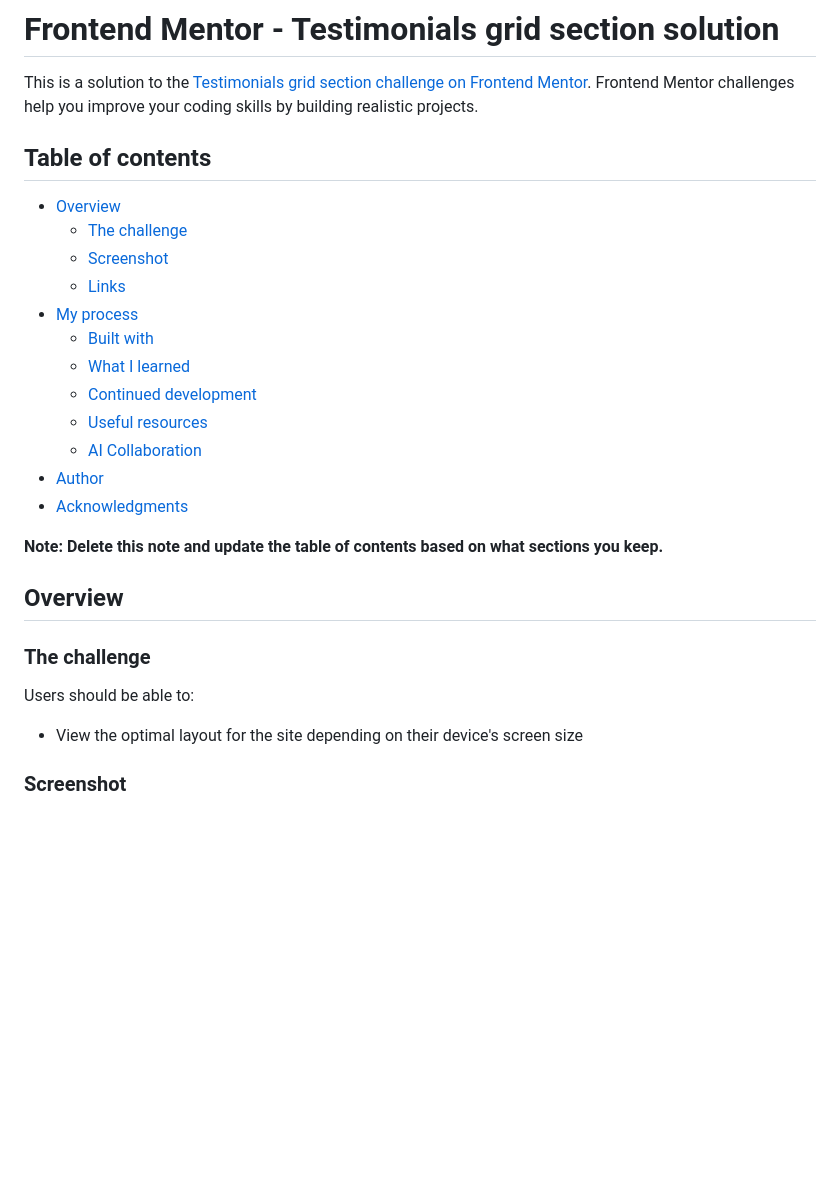
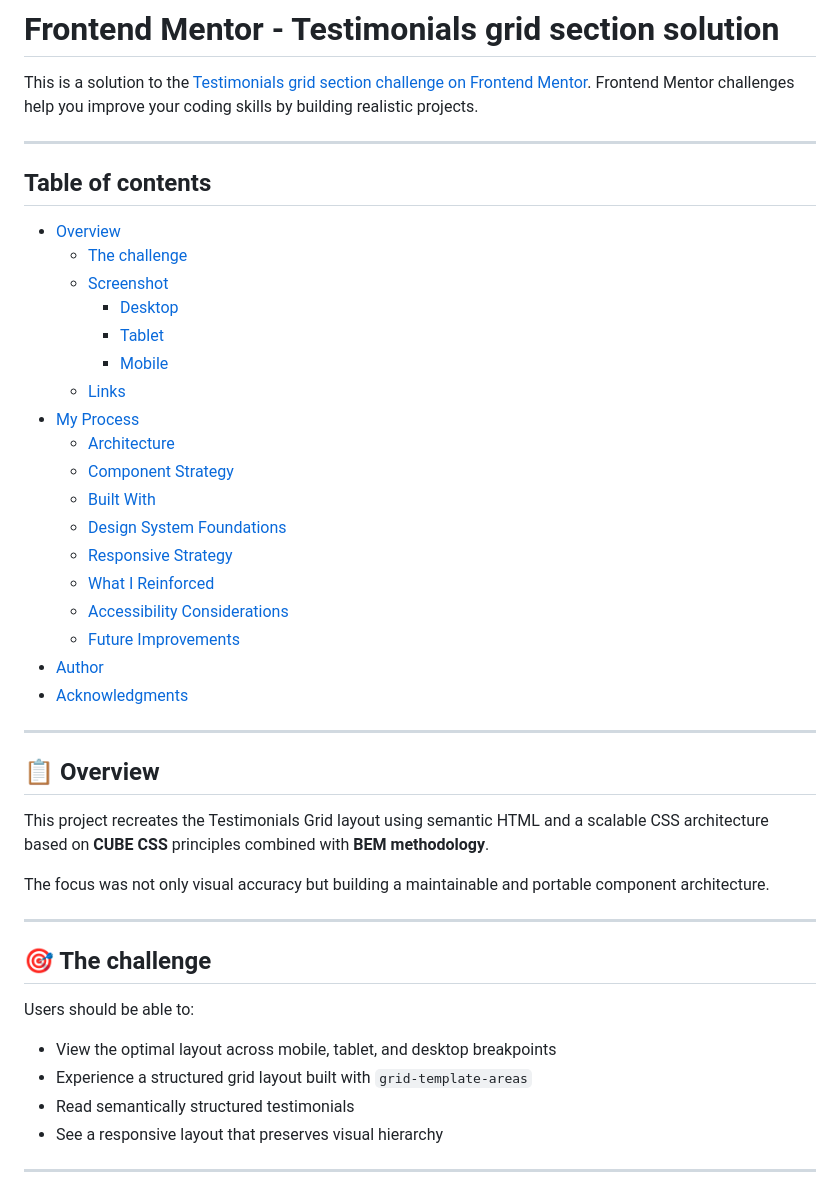
Before and after one commit to berefire/testimonials-grid-section, a Markdown page: README.md, the part around one of its changes. GitHub-like rendering; blank space fills up the shorter version.

```diff
--- a/README.md
+++ b/README.md
@@ -2,30 +2,47 @@
 
 This is a solution to the [Testimonials grid section challenge on Frontend Mentor](https://www.frontendmentor.io/challenges/testimonials-grid-section-Nnw6J7Un7). Frontend Mentor challenges help you improve your coding skills by building realistic projects.
 
+---
+
 ## Table of contents
 
-- [Overview](#overview)
-  - [The challenge](#the-challenge)
-  - [Screenshot](#screenshot)
-  - [Links](#links)
-- [My process](#my-process)
-  - [Built with](#built-with)
-  - [What I learned](#what-i-learned)
-  - [Continued development](#continued-development)
-  - [Useful resources](#useful-resources)
-  - [AI Collaboration](#ai-collaboration)
-- [Author](#author)
-- [Acknowledgments](#acknowledgments)
+- [Overview](#-overview)
+  - [The challenge](#-the-challenge)
+  - [Screenshot](#-screenshot)
+    - [Desktop](#desktop)
+    - [Tablet](#tablet)
+    - [Mobile](#mobile)
+  - [Links](#-links)
+- [My Process](#️-my-process)
+  - [Architecture](#️-architecture)
+  - [Component Strategy](#-component-strategy)
+  - [Built With](#-built-with)
+  - [Design System Foundations](#-design-system-foundations)
+  - [Responsive Strategy](#-responsive-strategy)
+  - [What I Reinforced](#-what-i-reinforced)
+  - [Accessibility Considerations](#-accessibility-considerations)
+  - [Future Improvements](#-future-improvements)
+- [Author](#-author)
+- [Acknowledgments](#-acknowledgments)
 
-**Note: Delete this note and update the table of contents based on what sections you keep.**
+---
 
-## Overview
+## 📋 Overview
 
-### The challenge
+This project recreates the Testimonials Grid layout using semantic HTML and a scalable CSS architecture based on **CUBE CSS** principles combined with **BEM methodology**.
+
+The focus was not only visual accuracy but building a maintainable and portable component architecture.
+
+---
+
+## 🎯 The challenge
 
 Users should be able to:
 
-- View the optimal layout for the site depending on their device's screen size
+- View the optimal layout across mobile, tablet, and desktop breakpoints
+- Experience a structured grid layout built with `grid-template-areas`
+- Read semantically structured testimonials
+- See a responsive layout that preserves visual hierarchy
 
-### Screenshot
+---
 
```
Also changed, not shown: other parts of README.md (+186 -53 lines).
